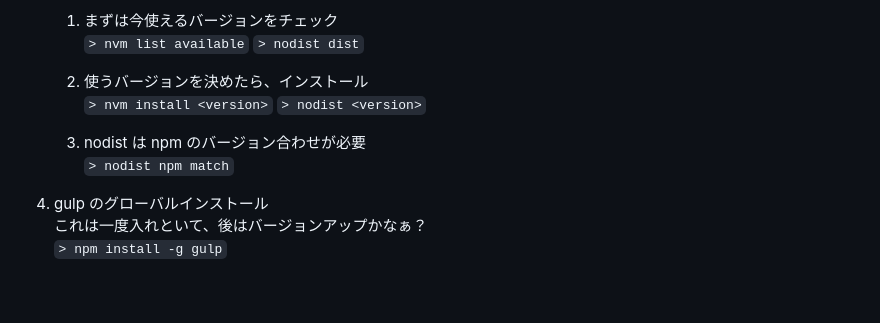
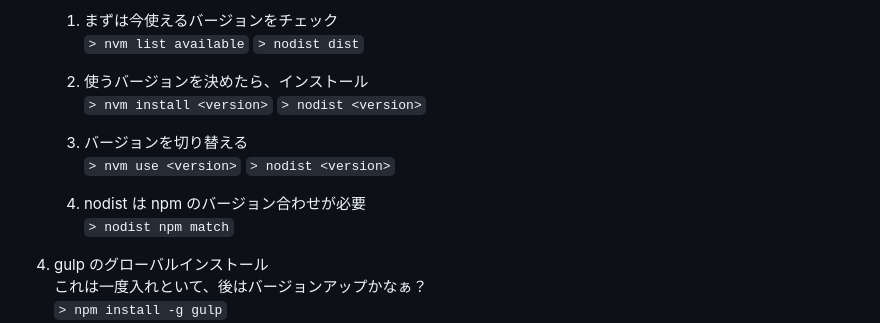
Before and after one commit to infograve/gulp_template, a Markdown page: readme.md, the part around the change. Rendered like a GitHub page; blank space fills up the shorter version.

Commit message:
バージョン選択コマンドを追加

```diff
--- a/readme.md
+++ b/readme.md
@@ -17,11 +17,15 @@ Windows だと .js ファイルを実行すると、Windows Scripting Host が
 	`> nvm list available`
 	`> nodist dist`
 
-	2.  使うバージョンを決めたら、インストール
+	2. 使うバージョンを決めたら、インストール
 	`> nvm install <version>`
 	`> nodist <version>`
 
-	3. nodist は npm のバージョン合わせが必要
+	3. バージョンを切り替える
+	`> nvm use <version>`
+	`> nodist <version>`
+
+	4. nodist は npm のバージョン合わせが必要
 	`> nodist npm match`
 
 4. gulp のグローバルインストール
```
